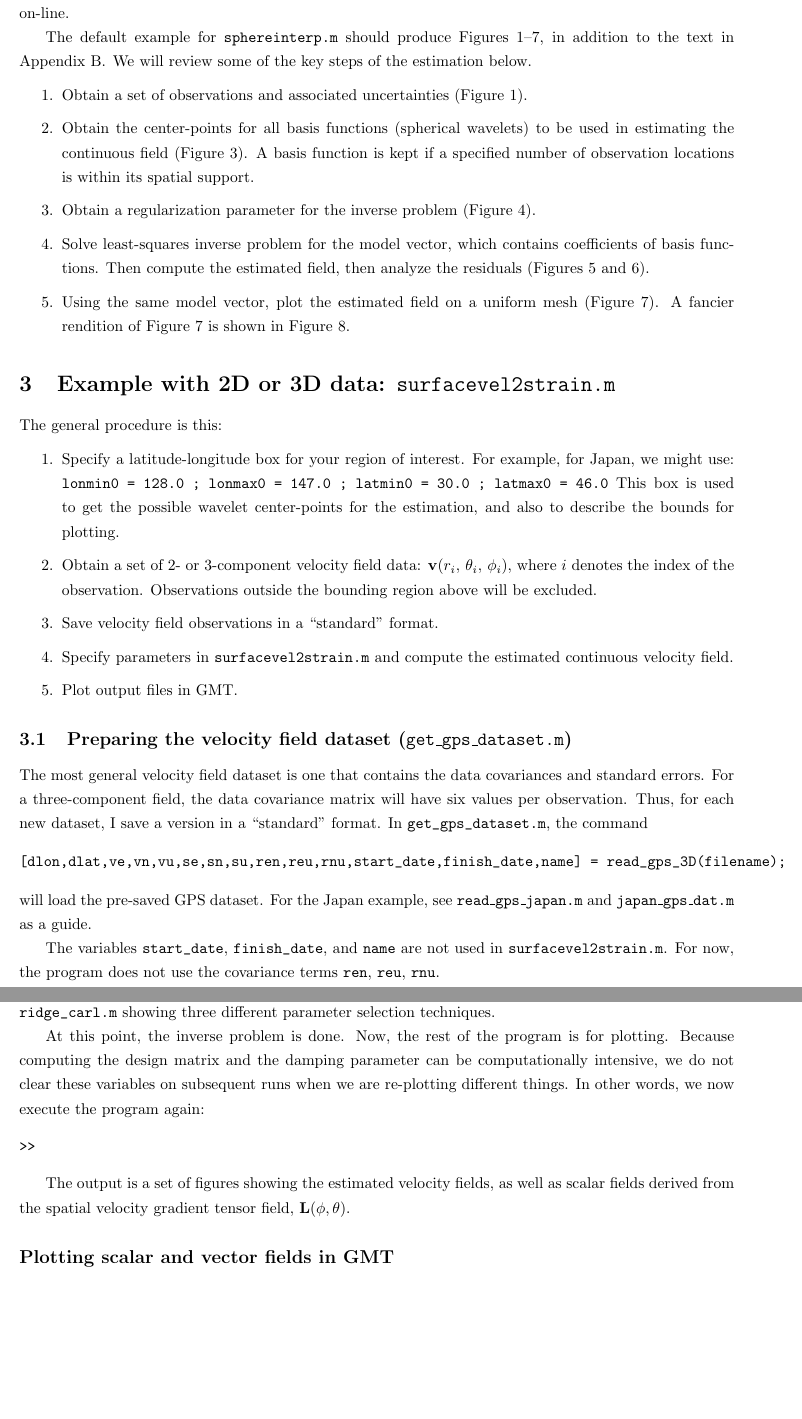
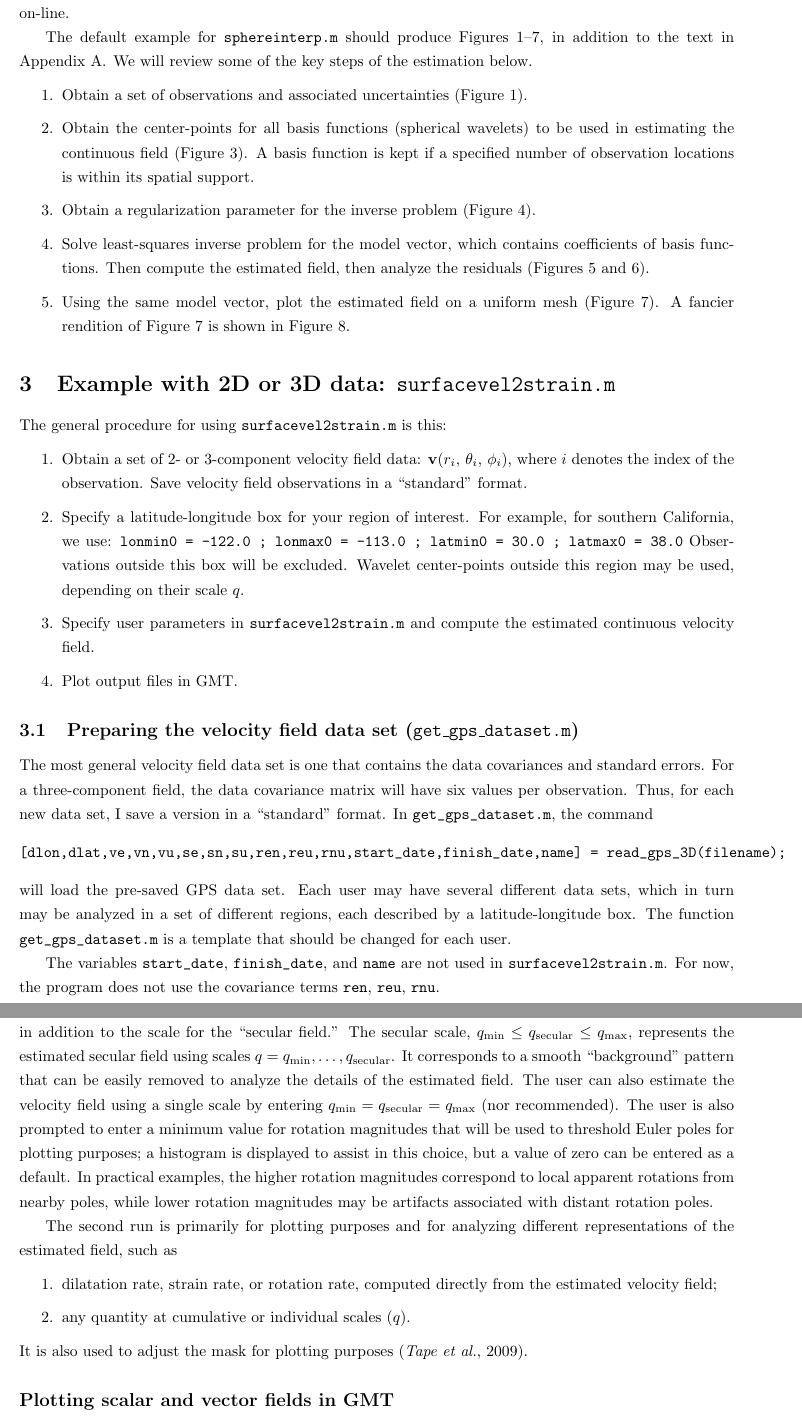
Before and after one commit to carltape/surfacevel2strain, a LaTeX document (USER_INFO/latex/surfacevel2strain_manual.tex): two parts of pages 2 and 3 of 26, joined at a grey line, cut so that both start at the same text, the shorter picture padded with empty space. The pictures show the PDF file USER_INFO/surfacevel2strain_manual.pdf that the author committed with the source.

Commit message:
Minor updates to user notes. Tested single-scale run for surfacevel2strain.

```diff
--- a/USER_INFO/latex/surfacevel2strain_manual.tex
+++ b/USER_INFO/latex/surfacevel2strain_manual.tex
@@ -115,36 +115,35 @@ The default example for \verb+sphereinterp.m+ should produce \refFigab{fig:1D_1}
 \section{Example with 2D or 3D data: {\tt surfacevel2strain.m}}
 \label{sec:surfacevel2strain}
 
-The general procedure is this:
+The general procedure for using \verb+surfacevel2strain.m+ is this:
 %
 \begin{enumerate}
-\item Specify a latitude-longitude box for your region of interest. For example, for Japan, we might use:
+\item Obtain a set of 2- or 3-component velocity field data: $\bv(r_i,\,\theta_i,\,\phi_i)$, where $i$ denotes the index of the observation. Save velocity field observations in a ``standard'' format.
+
+\item Specify a latitude-longitude box for your region of interest. For example, for southern California, we use:
 %
-\verb+lonmin0 = 128.0 ; lonmax0 = 147.0 ; latmin0 = 30.0 ; latmax0 = 46.0+
+\verb+lonmin0 = -122.0 ; lonmax0 = -113.0 ; latmin0 = 30.0 ; latmax0 = 38.0+
 %
-This box is used to get the possible wavelet center-points for the estimation, and also to describe the bounds for plotting.
+Observations outside this box will be excluded. Wavelet center-points outside this region may be used, depending on their scale $q$.
 
-\item Obtain a set of 2- or 3-component velocity field data: $\bv(r_i,\,\theta_i,\,\phi_i)$, where $i$ denotes the index of the observation. Observations outside the bounding region above will be excluded.
-
-\item Save velocity field observations in a ``standard'' format.
-
-\item Specify parameters in \verb+surfacevel2strain.m+ and compute the estimated continuous velocity field.
+\item Specify user parameters in \verb+surfacevel2strain.m+ and compute the estimated continuous velocity field.
 
 \item Plot output files in GMT.
 \end{enumerate}
 
 %-----------------------
 
-\subsection{Preparing the velocity field dataset ({\tt get\_gps\_dataset.m})}
+\subsection{Preparing the velocity field data set ({\tt get\_gps\_dataset.m})}
 
-The most general velocity field dataset is one that contains the data covariances and standard errors.  For a three-component field, the data covariance matrix will have six values per observation.  Thus, for each new dataset, I save a version in a ``standard'' format.
+The most general velocity field data set is one that contains the data covariances and standard errors.  For a three-component field, the data covariance matrix will have six values per observation.  Thus, for each new data set, I save a version in a ``standard'' format.
 In \verb+get_gps_dataset.m+, the command
 %
 \begin{verbatim}
 [dlon,dlat,ve,vn,vu,se,sn,su,ren,reu,rnu,start_date,finish_date,name] = read_gps_3D(filename);
 \end{verbatim}
 %
-will load the pre-saved GPS dataset.  For the Japan example, see {\tt read\_gps\_japan.m} and {\tt japan\_gps\_dat.m} as a guide.
+will load the pre-saved GPS data set. Each user may have several different data sets, which in turn may be analyzed in a set of different regions, each described by a latitude-longitude box. The function \verb+get_gps_dataset.m+ is a template that should be changed for each user.
+%For the Japan example, see {\tt read\_gps\_japan.m} and {\tt japan\_gps\_dat.m} as a guide.
 
 The variables \verb+start_date+, \verb+finish_date+, and \verb+name+ are not used in \verb+surfacevel2strain.m+. For now, the program does not use the covariance terms \verb+ren+, \verb+reu+, \verb+rnu+.
 
@@ -152,9 +151,7 @@ The variables \verb+start_date+, \verb+finish_date+, and \verb+name+ are not use
 
 \subsection{Running {\tt surfacevel2strain.m}}
 
-We now have simply a set of files, one for each grid $q$, that contain the center-points of what will be spherical wavelet basis functions.
+The default example for \verb+surfacevel2strain.m+ should produce \refFigab{fig:2D_A5}{fig:2D_B06} (among many others), in addition to the text in \refApp{sec:surfacevel2strain_out}. The user is prompted to enter various parameters in the Matlab command window (\refApp{sec:surfacevel2strain_out}). The first run will threshold the basis functions, compute the design matrix for the inverse problem, and prompt the user for a regularization parameter. The user is prompted for the minimum scale wavelets, $\qmin$, and maximum scale wavelets, $\qmax$, for the estimation problem, in addition to the scale for the ``secular field.'' The secular scale, $\qmin \le q_{\rm secular} \le \qmax$, represents the estimated secular field using scales $q = \qmin, \ldots, q_{\rm secular}$. It corresponds to a smooth ``background'' pattern that can be easily removed to analyze the details of the estimated field. The user can also estimate the velocity field using a single scale by entering $\qmin = q_{\rm secular} = \qmax$ (nor recommended). The user is also prompted to enter a minimum value for rotation magnitudes that will be used to threshold Euler poles for plotting purposes; a histogram is displayed to assist in this choice, but a value of zero can be entered as a default. In practical examples, the higher rotation magnitudes correspond to local apparent rotations from nearby poles, while lower rotation magnitudes may be artifacts associated with distant rotation poles.
 
-I tested a run using the japan velocity field, considering the horizontal components only (ndim = 2), and performing the estimation for scales \q{0} to \q{8}.
-
-Here is the output to the Matlab command window:
+The second run is primarily for plotting purposes and for analyzing different representations of the estimated field, such as
 %
@@ -166,20 +158,9 @@ OUTPUT HERE
-\end{verbatim}
-\end{spacing}
-%\normalsize
+\begin{enumerate}
+\item dilatation rate, strain rate, or rotation rate, computed directly from the estimated velocity field;
+\item any quantity at cumulative or individual scales ($q$).
+\end{enumerate}
 %
-The program prompts the user for various input parameters, and more are needed prior to running the program.  The first run will threshold the basis functions and compute the design matrix for the inverse problem.  There are several ways to select the damping parameter. \refFig{fig:gcv} shows the output figure from \verb+ridge_carl.m+ showing three different parameter selection techniques.
-
-At this point, the inverse problem is done.  Now, the rest of the program is for plotting.  Because computing the design matrix and the damping parameter can be computationally intensive, we do not clear these variables on subsequent runs when we are re-plotting different things.  In other words, we now execute the program again:
-%
-%\small
-\begin{spacing}{1.0}
-\begin{verbatim}
->>
-\end{verbatim}
-\end{spacing}
-%\normalsize
-%
-The output is a set of figures showing the estimated velocity fields, as well as scalar fields derived from the spatial velocity gradient tensor field, $\bL(\phi, \theta)$.
+It is also used to adjust the mask for plotting purposes \citep{Tape2009gps}.
 
 %-----------------------
 
@@ -725,3 +712,4 @@ Text.
+\label{fig:2D_B05}
 }}
 \end{figure}
 
@@ -734,3 +721,4 @@ Text.
+\label{fig:2D_B06}
 }}
 \end{figure}
 
```
Also changed, not shown: USER_INFO/surfacevel2strain_manual.pdf, USER_INFO/latex/surfacevel2strain_manual.tex (52 more changed lines), 4 other files.
